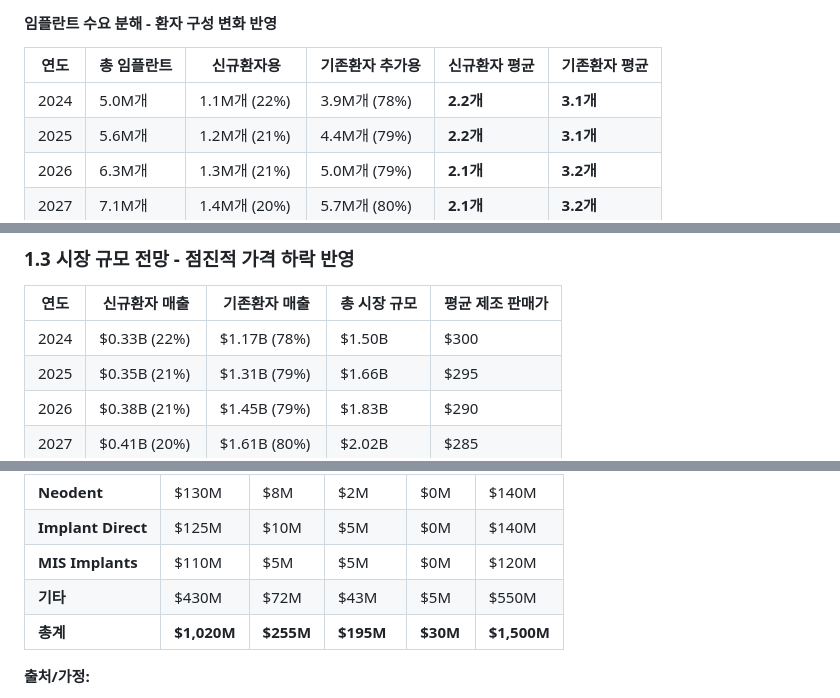
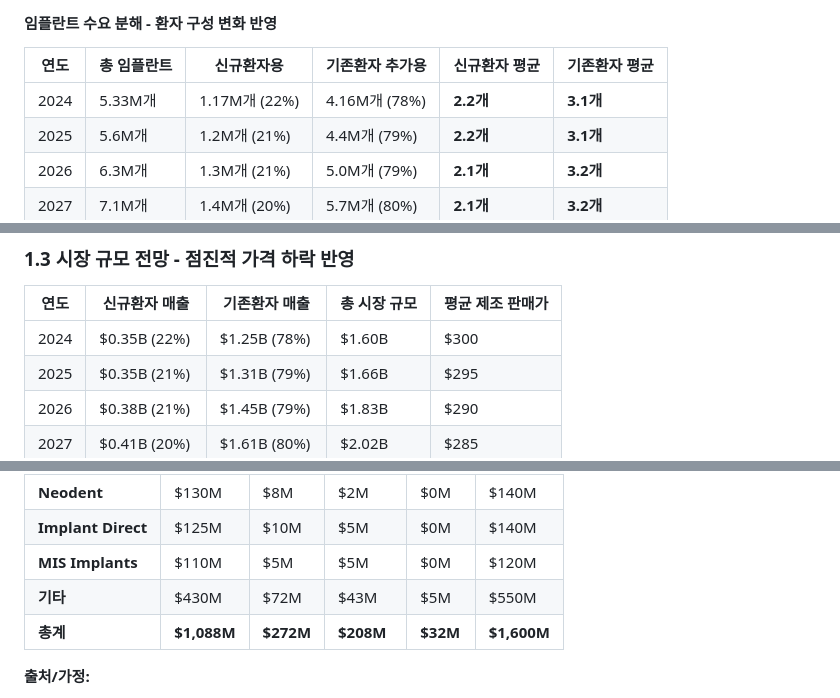
Before and after one commit to kris-data/kiis-investor-pitch, a Markdown page: docs/Financial_Model_Updates.md, 3 parts joined by grey strips. Rendered like a GitHub page.

```diff
--- a/docs/Financial_Model_Updates.md
+++ b/docs/Financial_Model_Updates.md
@@ -39,7 +64,7 @@
 #### **임플란트 수요 분해 - 환자 구성 변화 반영**
 | 연도 | 총 임플란트 | 신규환자용 | 기존환자 추가용 | 신규환자 평균 | 기존환자 평균 |
 |------|-----------|----------|-------------|-------------|-------------|
-| 2024 | 5.0M개 | 1.1M개 (22%) | 3.9M개 (78%) | **2.2개** | **3.1개** |
+| 2024 | 5.33M개 | 1.17M개 (22%) | 4.16M개 (78%) | **2.2개** | **3.1개** |
 | 2025 | 5.6M개 | 1.2M개 (21%) | 4.4M개 (79%) | **2.2개** | **3.1개** |
 | 2026 | 6.3M개 | 1.3M개 (21%) | 5.0M개 (79%) | **2.1개** | **3.2개** |
 | 2027 | 7.1M개 | 1.4M개 (20%) | 5.7M개 (80%) | **2.1개** | **3.2개** |
@@ -57,7 +82,7 @@
 ### **1.3 시장 규모 전망 - 점진적 가격 하락 반영**
 | 연도 | 신규환자 매출 | 기존환자 매출 | 총 시장 규모 | 평균 제조 판매가 |
 |------|-------------|-------------|------------|---------------|
-| 2024 | $0.33B (22%) | $1.17B (78%) | $1.50B | $300 |
+| 2024 | $0.35B (22%) | $1.25B (78%) | $1.60B | $300 |
 | 2025 | $0.35B (21%) | $1.31B (79%) | $1.66B | $295 |
 | 2026 | $0.38B (21%) | $1.45B (79%) | $1.83B | $290 |
 | 2027 | $0.41B (20%) | $1.61B (80%) | $2.02B | $285 |
@@ -289,7 +324,7 @@
 | **Implant Direct** | $125M | $10M | $5M | $0M | $140M |
 | **MIS Implants** | $110M | $5M | $5M | $0M | $120M |
 | **기타** | $430M | $72M | $43M | $5M | $550M |
-| **총계** | **$1,020M** | **$255M** | **$195M** | **$30M** | **$1,500M** |
+| **총계** | **$1,088M** | **$272M** | **$208M** | **$32M** | **$1,600M** |
 
 **출처/가정:**
 - **매트릭스 구성**: iData Research 미국 시장 의사그룹별 제품 선호도 분석
```
Also changed, not shown: other parts of docs/Financial_Model_Updates.md (+65 -30 lines).
